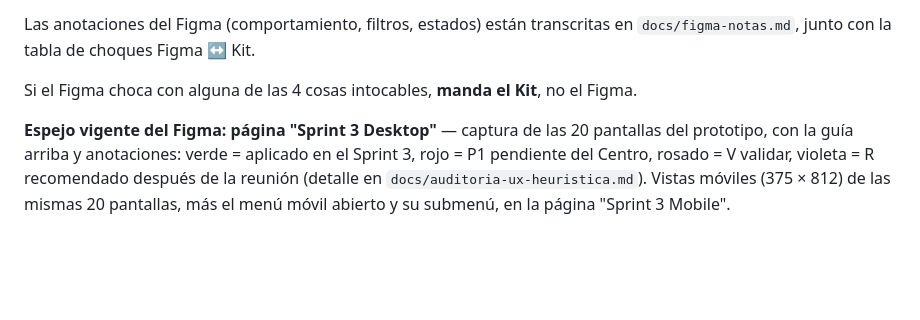
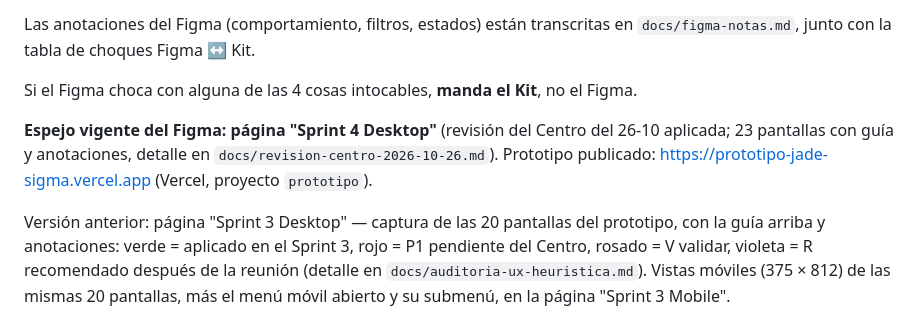
Before and after one commit to scandinaviastd/web_uc, a Markdown page: CLAUDE.md, the part around the change. Drawn GitHub-style; blank space fills up the shorter version.

Commit message:
Docs: Sprint 4 Desktop como espejo vigente y prototipo publicado en Vercel
Co-Authored-By: Claude Opus 5.5 <noreply@anthropic.com>

```diff
--- a/CLAUDE.md
+++ b/CLAUDE.md
@@ -18,7 +18,9 @@ junto con la tabla de choques Figma ↔ Kit.
 
 Si el Figma choca con alguna de las 4 cosas intocables, **manda el Kit**, no el Figma.
 
-**Espejo vigente del Figma: página "Sprint 3 Desktop"** — captura de las 20 pantallas del
+**Espejo vigente del Figma: página "Sprint 4 Desktop"** (revisión del Centro del 26-10 aplicada; 23 pantallas con guía y anotaciones, detalle en `docs/revision-centro-2026-10-26.md`). Prototipo publicado: https://prototipo-jade-sigma.vercel.app (Vercel, proyecto `prototipo`).
+
+Versión anterior: página "Sprint 3 Desktop" — captura de las 20 pantallas del
 prototipo, con la guía arriba y anotaciones: verde = aplicado en el Sprint 3, rojo = P1 pendiente del Centro,
 rosado = V validar, violeta = R recomendado después de la reunión (detalle en `docs/auditoria-ux-heuristica.md`).
 Vistas móviles (375 × 812) de las mismas 20 pantallas, más el menú móvil abierto y su submenú, en la página "Sprint 3 Mobile".
```
Also changed, not shown: docs/revision-centro-2026-10-26.md (+6 -1 lines).
